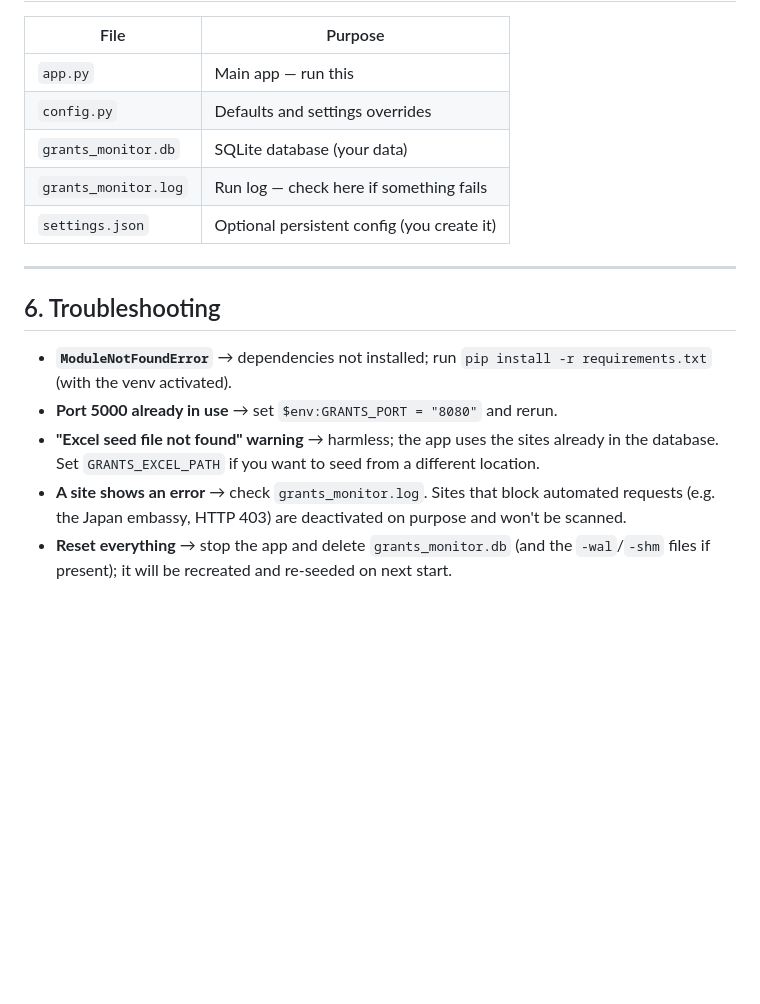
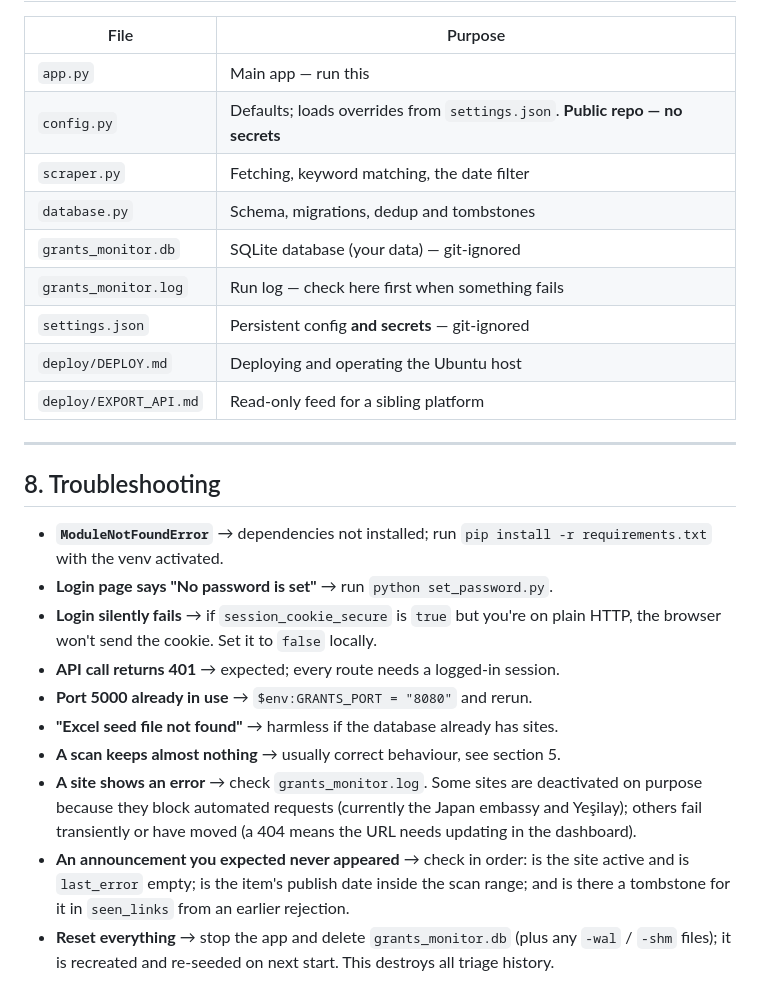
Before and after one commit to anisnakib-ship-it/grants-observatory, a Markdown page: HOW_TO_RUN.md, the part around one of its changes. Drawn GitHub-style; blank space fills up the shorter version.

```diff
--- a/HOW_TO_RUN.md
+++ b/HOW_TO_RUN.md
@@ -159,24 +184,36 @@ in the dashboard.
 | File | Purpose |
 |------|---------|
 | `app.py` | Main app — run this |
-| `config.py` | Defaults and settings overrides |
-| `grants_monitor.db` | SQLite database (your data) |
-| `grants_monitor.log` | Run log — check here if something fails |
-| `settings.json` | Optional persistent config (you create it) |
+| `config.py` | Defaults; loads overrides from `settings.json`. **Public repo — no secrets** |
+| `scraper.py` | Fetching, keyword matching, the date filter |
+| `database.py` | Schema, migrations, dedup and tombstones |
+| `grants_monitor.db` | SQLite database (your data) — git-ignored |
+| `grants_monitor.log` | Run log — check here first when something fails |
+| `settings.json` | Persistent config **and secrets** — git-ignored |
+| `deploy/DEPLOY.md` | Deploying and operating the Ubuntu host |
+| `deploy/EXPORT_API.md` | Read-only feed for a sibling platform |
 
 ---
 
-## 6. Troubleshooting
+## 8. Troubleshooting
 
 - **`ModuleNotFoundError`** → dependencies not installed; run
-  `pip install -r requirements.txt` (with the venv activated).
-- **Port 5000 already in use** → set `$env:GRANTS_PORT = "8080"` and rerun.
-- **"Excel seed file not found" warning** → harmless; the app uses the sites
-  already in the database. Set `GRANTS_EXCEL_PATH` if you want to seed from a
-  different location.
-- **A site shows an error** → check `grants_monitor.log`. Sites that block
-  automated requests (e.g. the Japan embassy, HTTP 403) are deactivated on
-  purpose and won't be scanned.
-- **Reset everything** → stop the app and delete `grants_monitor.db` (and the
-  `-wal`/`-shm` files if present); it will be recreated and re-seeded on next
-  start.
+  `pip install -r requirements.txt` with the venv activated.
+- **Login page says "No password is set"** → run `python set_password.py`.
+- **Login silently fails** → if `session_cookie_secure` is `true` but you're on
+  plain HTTP, the browser won't send the cookie. Set it to `false` locally.
+- **API call returns 401** → expected; every route needs a logged-in session.
+- **Port 5000 already in use** → `$env:GRANTS_PORT = "8080"` and rerun.
+- **"Excel seed file not found"** → harmless if the database already has sites.
+- **A scan keeps almost nothing** → usually correct behaviour, see section 5.
+- **A site shows an error** → check `grants_monitor.log`. Some sites are
+  deactivated on purpose because they block automated requests (currently the
+  Japan embassy and Yeşilay); others fail transiently or have moved (a 404 means
+  the URL needs updating in the dashboard).
+- **An announcement you expected never appeared** → check in order: is the site
+  active and is `last_error` empty; is the item's publish date inside the scan
+  range; and is there a tombstone for it in `seen_links` from an earlier
+  rejection.
+- **Reset everything** → stop the app and delete `grants_monitor.db` (plus any
+  `-wal` / `-shm` files); it is recreated and re-seeded on next start. This
+  destroys all triage history.
```
Also changed, not shown: other parts of HOW_TO_RUN.md (+91 -66 lines).
